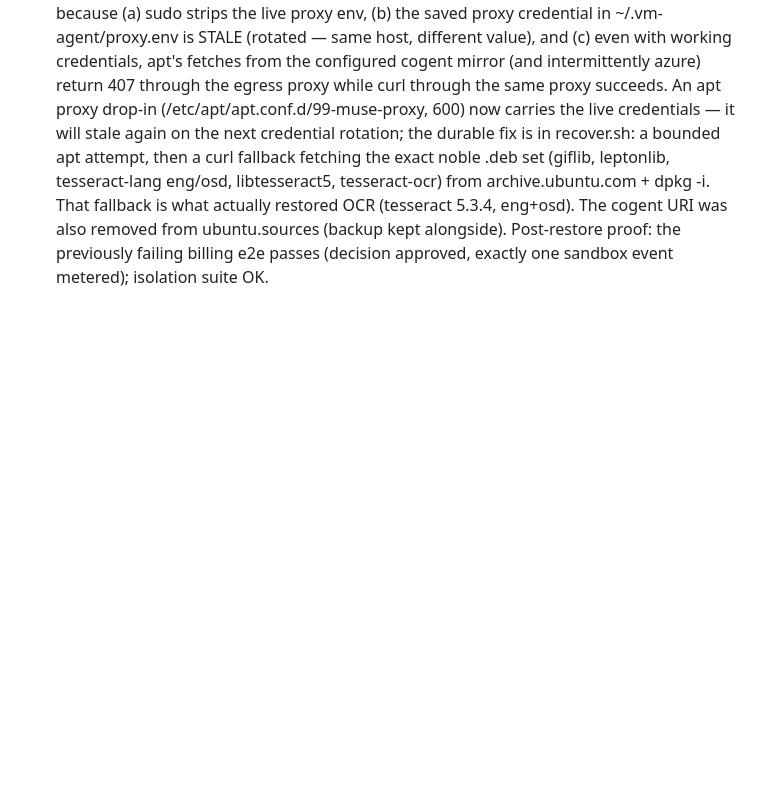
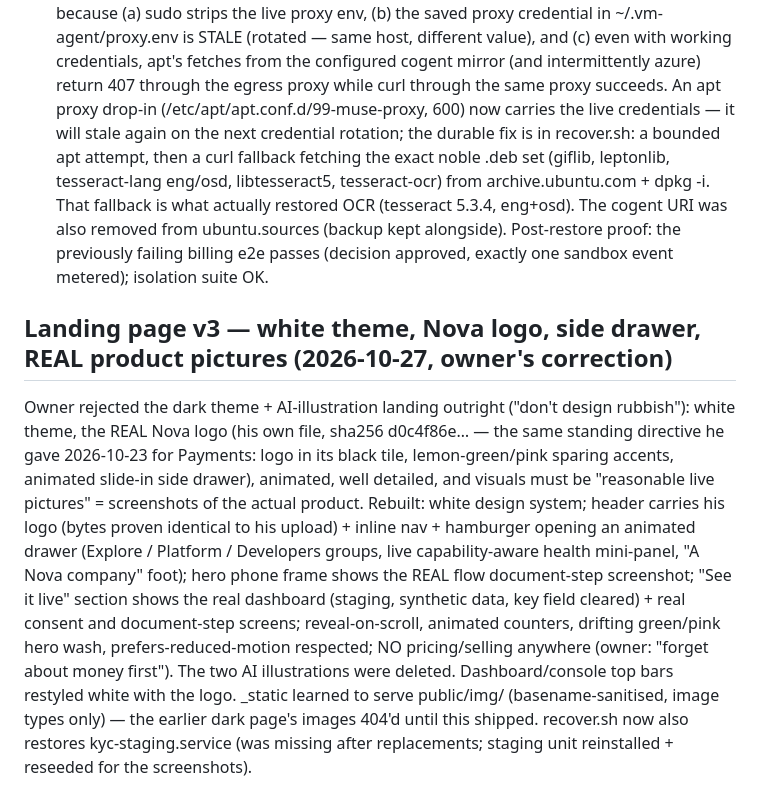
Before and after one commit to kilomene/KYC, a Markdown page: docs/DECISIONS.md, the part around the change. GitHub-like rendering; blank space fills up the shorter version.

Commit message:
sync: docs/DECISIONS.md

```diff
--- a/docs/DECISIONS.md
+++ b/docs/DECISIONS.md
@@ -572,3 +572,6 @@ Two fixes came out of it:
    Post-restore proof: the previously failing billing e2e
    passes (decision approved, exactly one sandbox event
    metered); isolation suite OK.
+
+## Landing page v3 — white theme, Nova logo, side drawer, REAL product pictures (2026-10-27, owner's correction)
+Owner rejected the dark theme + AI-illustration landing outright ("don't design rubbish"): white theme, the REAL Nova logo (his own file, sha256 d0c4f86e… — the same standing directive he gave 2026-10-23 for Payments: logo in its black tile, lemon-green/pink sparing accents, animated slide-in side drawer), animated, well detailed, and visuals must be "reasonable live pictures" = screenshots of the actual product. Rebuilt: white design system; header carries his logo (bytes proven identical to his upload) + inline nav + hamburger opening an animated drawer (Explore / Platform / Developers groups, live capability-aware health mini-panel, "A Nova company" foot); hero phone frame shows the REAL flow document-step screenshot; "See it live" section shows the real dashboard (staging, synthetic data, key field cleared) + real consent and document-step screens; reveal-on-scroll, animated counters, drifting green/pink hero wash, prefers-reduced-motion respected; NO pricing/selling anywhere (owner: "forget about money first"). The two AI illustrations were deleted. Dashboard/console top bars restyled white with the logo. _static learned to serve public/img/ (basename-sanitised, image types only) — the earlier dark page's images 404'd until this shipped. recover.sh now also restores kyc-staging.service (was missing after replacements; staging unit reinstalled + reseeded for the screenshots).
```
